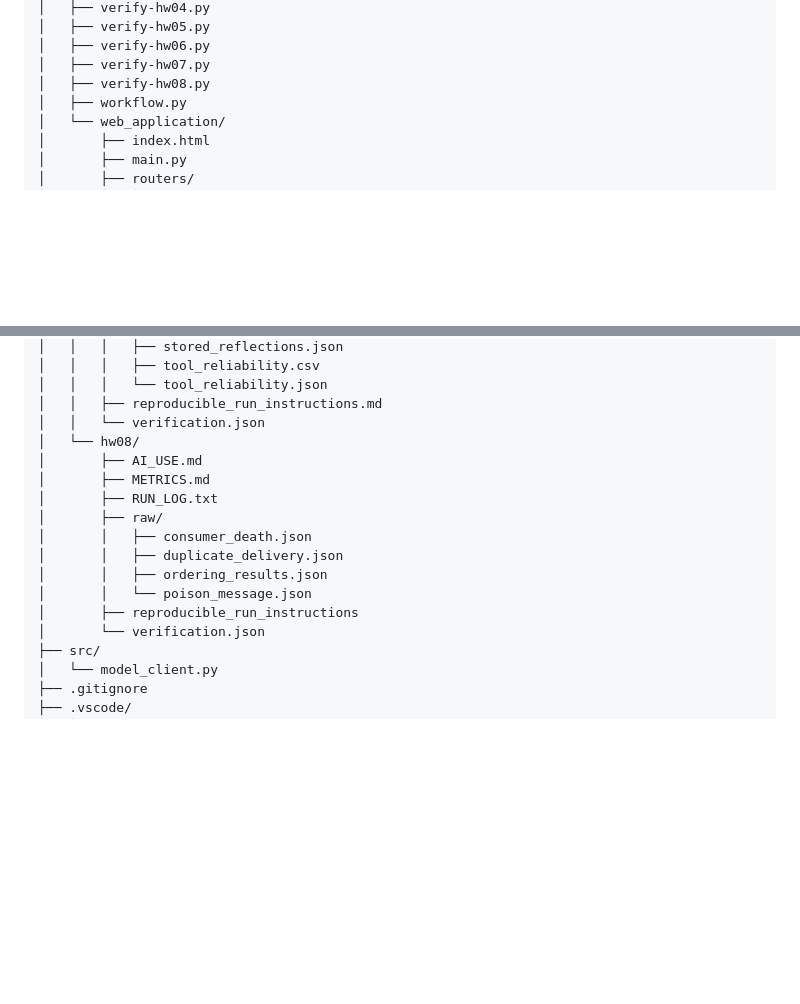
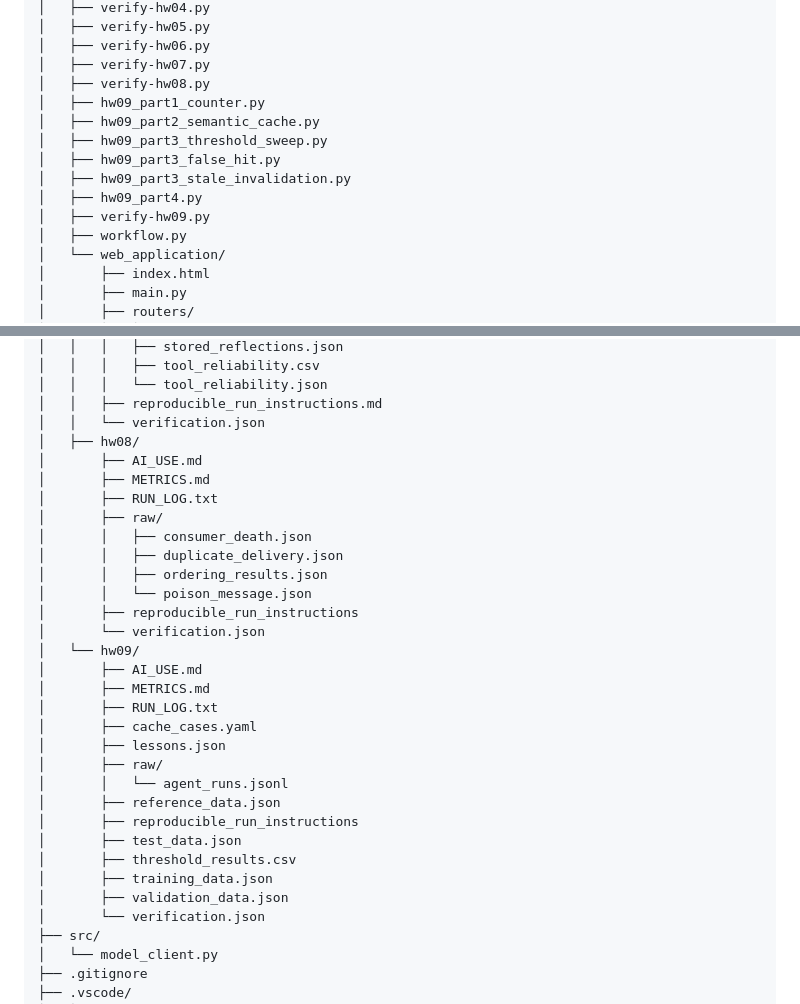
Before and after one commit to sangahlee0/data260-4544, a Markdown page: README.md, 2 parts joined by grey strips. GitHub-like rendering; blank space fills up the shorter version.

Commit message:
edit/update readme

```diff
--- a/README.md
+++ b/README.md
@@ -97,6 +97,13 @@ data260-4544/
 │   ├── verify-hw06.py
 │   ├── verify-hw07.py
 │   ├── verify-hw08.py
+│   ├── hw09_part1_counter.py
+│   ├── hw09_part2_semantic_cache.py
+│   ├── hw09_part3_threshold_sweep.py
+│   ├── hw09_part3_false_hit.py
+│   ├── hw09_part3_stale_invalidation.py
+│   ├── hw09_part4.py
+│   ├── verify-hw09.py
 │   ├── workflow.py
 │   └── web_application/
 │       ├── index.html
@@ -241,7 +248,7 @@ data260-4544/
 │   │   │   └── tool_reliability.json
 │   │   ├── reproducible_run_instructions.md
 │   │   └── verification.json
-│   └── hw08/
+│   ├── hw08/
 │       ├── AI_USE.md
 │       ├── METRICS.md
 │       ├── RUN_LOG.txt
@@ -251,6 +258,21 @@ data260-4544/
 │       │   ├── ordering_results.json
 │       │   └── poison_message.json
 │       ├── reproducible_run_instructions
+│       └── verification.json
+│   └── hw09/
+│       ├── AI_USE.md
+│       ├── METRICS.md
+│       ├── RUN_LOG.txt
+│       ├── cache_cases.yaml
+│       ├── lessons.json
+│       ├── raw/
+│       │   └── agent_runs.jsonl
+│       ├── reference_data.json
+│       ├── reproducible_run_instructions
+│       ├── test_data.json
+│       ├── threshold_results.csv
+│       ├── training_data.json
+│       ├── validation_data.json
 │       └── verification.json
 ├── src/
 │   └── model_client.py
```
